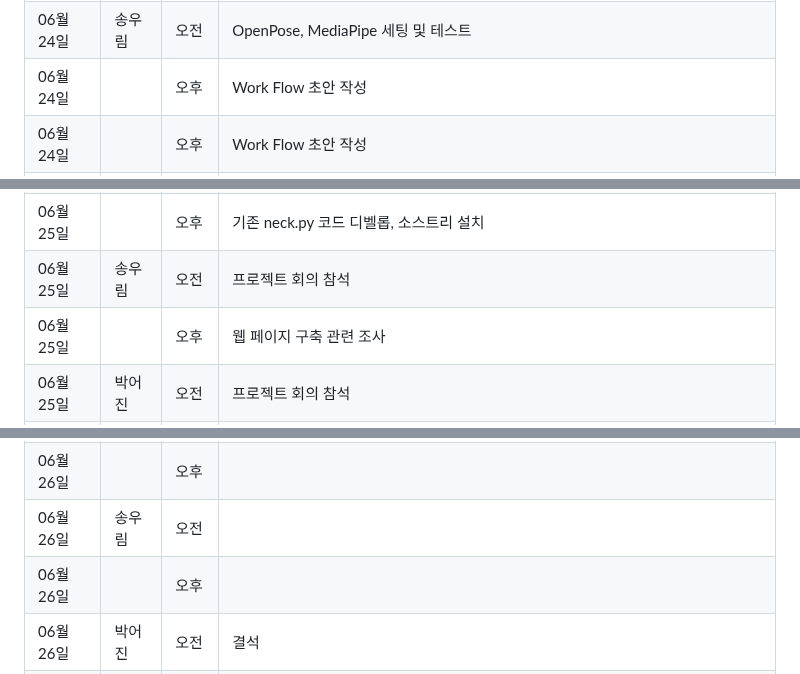
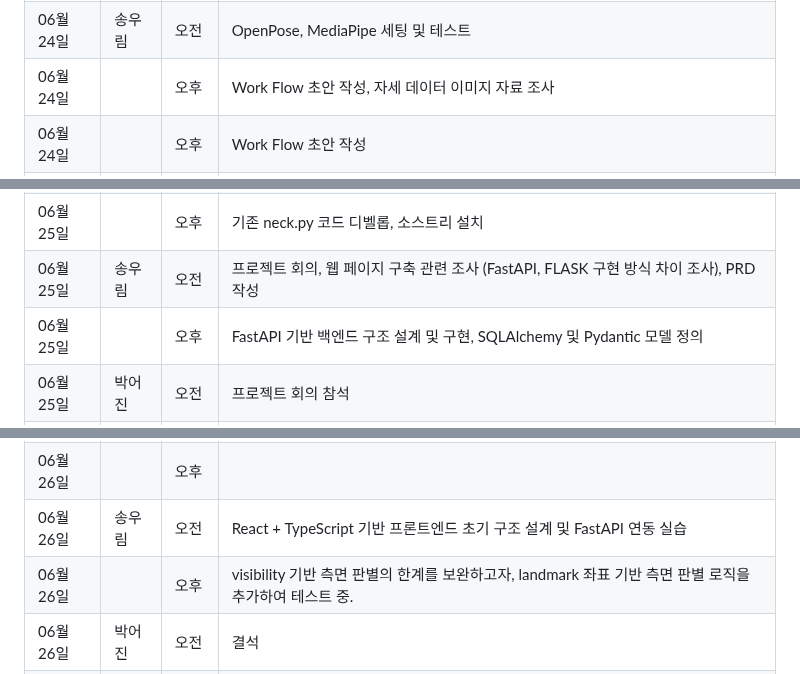
Before and after one commit to PiriKIM/KUiotFinalProject, a Markdown page: README.md, 3 parts joined by grey strips. GitHub-like rendering.

```diff
--- a/README.md
+++ b/README.md
@@ -48,7 +48,7 @@ IoT 빅데이터 SW 개발자 과정 파이널 프로젝트
 | 06월 24일  | 김동필 | 오전  |       젯슨 나노 환경 세팅                                           |
 | 06월 24일  |  | 오후  |            OpenPose, MediaPipe 세팅 및 테스트                                      |
 | 06월 24일  | 송우림 | 오전  |        OpenPose, MediaPipe 세팅 및 테스트                                          |
-| 06월 24일  |  | 오후  |           Work Flow 초안 작성                                                   |
+| 06월 24일  |  | 오후  |           Work Flow 초안 작성, 자세 데이터 이미지 자료 조사                                      |
 | 06월 24일  |  | 오후  |           Work Flow 초안 작성                                       |
 | 06월 24일  | 박어진 | 오전  |     SQL 데이터베이스 설계                                           |
 | 06월 24일  |  | 오후  |        SQL 데이터베이스 설계                                         |
@@ -59,8 +59,8 @@ IoT 빅데이터 SW 개발자 과정 파이널 프로젝트
 | 06월 25일  |  | 오후  |     프로젝트 관련 논문 및 연구자료 조사                                   |
 | 06월 25일  | 김동필 | 오전  |  결석 (국취제 상담)                                          |
 | 06월 25일  |  | 오후  |    기존 neck.py 코드 디벨롭, 소스트리 설치                        |
-| 06월 25일  | 송우림 | 오전  |  프로젝트 회의 참석                               |
-| 06월 25일  |  | 오후  |       웹 페이지 구축 관련 조사                        |
+| 06월 25일  | 송우림 | 오전  |  프로젝트 회의, 웹 페이지 구축 관련 조사 (FastAPI, FLASK 구현 방식 차이 조사), PRD 작성      |
+| 06월 25일  |  | 오후  |     FastAPI 기반 백엔드 구조 설계 및 구현, SQLAlchemy 및 Pydantic 모델 정의  |
 | 06월 25일  | 박어진 | 오전  |  프로젝트 회의 참석                                |
 | 06월 25일  |  | 오후  |    바른 자세 데이터 이미지 자료 조사                               |
 |------------|--------|-------|-------------------------------------------------------------------------------------------------------------------------|
@@ -70,8 +70,8 @@ IoT 빅데이터 SW 개발자 과정 파이널 프로젝트
 | 06월 26일  |  | 오후  |          OpenPose 등 유사 해외 프로젝트 자료 조사                        |
 | 06월 26일  | 김동필 | 오전  |                                |
 | 06월 26일  |  | 오후  |                                            |
-| 06월 26일  | 송우림 | 오전  |                                          |
-| 06월 26일  |  | 오후  |                                               |
+| 06월 26일  | 송우림 | 오전  |  React + TypeScript 기반 프론트엔드 초기 구조 설계 및 FastAPI 연동 실습     |
+| 06월 26일  |  | 오후  |  visibility 기반 측면 판별의 한계를 보완하고자, landmark 좌표 기반 측면 판별 로직을 추가하여 테스트 중. |
 | 06월 26일  | 박어진 | 오전  |  결석                                     |
 | 06월 26일  |  | 오후  |    결석                              |
 |------------|--------|-------|-------------------------------------------------------------------------------------------------------------------------|
```
